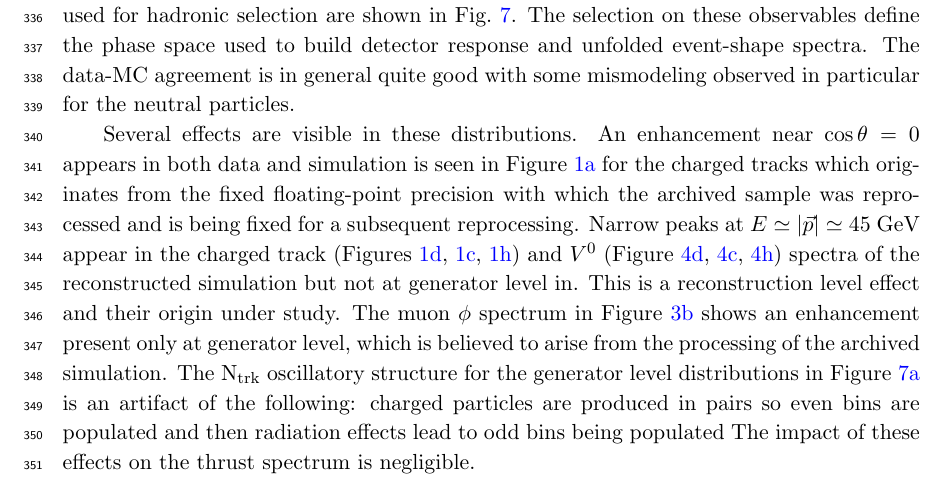
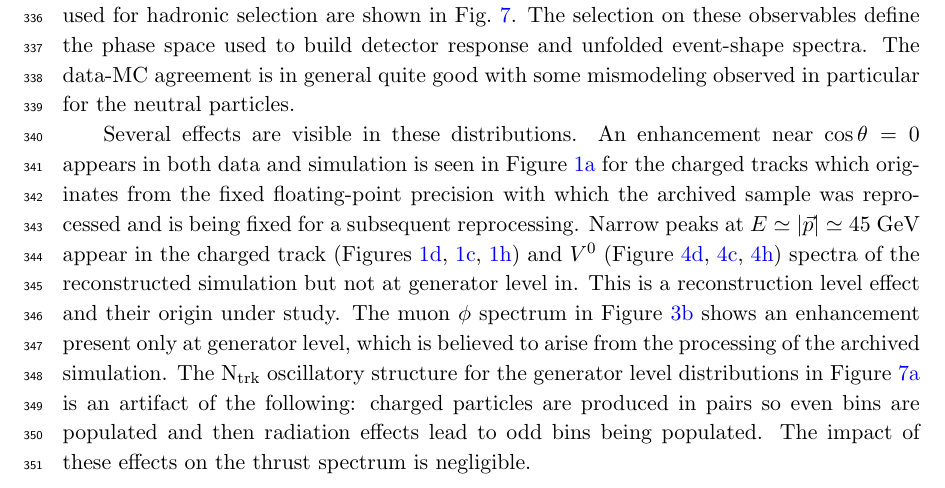
Before and after one commit to Electron-Positron-Alliance/ALEPH_Analysis_Agentic_Thrust, a LaTeX document (main.tex, which reads sections/EventReconstructionAndSelection.tex): part of page 11 of 34, cut so that both start at the same text. Compiled offline with pdfLaTeX; a missing bibliography style is replaced by a similar one.

Commit message:
Updates from Overleaf

```diff
--- a/sections/EventReconstructionAndSelection.tex
+++ b/sections/EventReconstructionAndSelection.tex
@@ -82,7 +82,7 @@ Total multiplicity & $N_{\mathrm{trk}}+N_{\mathrm{neu}}\ge 13$ \\
 The agreement between the data and MC samples is assessed below. The particle and track level distributions are shown after all selections. The energy-flow candidates are categorized as charged tracks (Fig.~\ref{fig:pwflag0_full}), charged lepton 1 (electron) candidates (Fig.~\ref{fig:pwflag1_full}), charged lepton 2 (muon) candidates (Fig.~\ref{fig:pwflag2_full}), neutral long-lived particles that decay to two charged tracks ($V^{0}$) (Fig.~\ref{fig:pwflag3_full}), photons (Fig.~\ref{fig:pwflag4_full}), and neutral hadrons (Fig.~\ref{fig:pwflag5_full}) based on the reconstructed properties utilizing different detector subsystems. Event-level variables used for hadronic selection are shown in Fig.~\ref{fig:event_selection_observables}. The selection on these observables define the phase space used to build detector response and unfolded event-shape spectra. The data-MC agreement is in general quite good with some mismodeling observed in particular for the neutral particles.
 
 Several effects are visible in these distributions. An enhancement near $\cos\theta=0$
-appears in both data and simulation is seen in Figure~\ref{fig:pwflag0_cosTheta} for the charged tracks which originates from the fixed floating-point precision with which the archived sample was reprocessed and is being fixed for a subsequent reprocessing. Narrow peaks at $E\simeq|\vec{p}|\simeq45$~GeV appear in the charged track (Figures~\ref{fig:pwflag0_pmag},~\ref{fig:pwflag0_pt},~\ref{fig:pwflag0_energy}) and $V^{0}$ (Figure~\ref{fig:pwflag3_pmag},~\ref{fig:pwflag3_pt},~\ref{fig:pwflag3_energy}) spectra of the reconstructed simulation but not at generator level in. This is a reconstruction level effect and their origin under study. The muon $\phi$ spectrum in Figure~\ref{fig:pwflag2_phi} shows an enhancement present only at generator level, which is believed to arise from the processing of the archived simulation. The $\mathrm{N}_\mathrm{trk}$ oscillatory structure for the generator level distributions in Figure~\ref{fig:ntrk} is an artifact of the following: charged particles are produced in pairs so even bins are populated and then radiation effects lead to odd bins being populated The impact of these effects on the thrust spectrum is negligible.
+appears in both data and simulation is seen in Figure~\ref{fig:pwflag0_cosTheta} for the charged tracks which originates from the fixed floating-point precision with which the archived sample was reprocessed and is being fixed for a subsequent reprocessing. Narrow peaks at $E\simeq|\vec{p}|\simeq45$~GeV appear in the charged track (Figures~\ref{fig:pwflag0_pmag},~\ref{fig:pwflag0_pt},~\ref{fig:pwflag0_energy}) and $V^{0}$ (Figure~\ref{fig:pwflag3_pmag},~\ref{fig:pwflag3_pt},~\ref{fig:pwflag3_energy}) spectra of the reconstructed simulation but not at generator level in. This is a reconstruction level effect and their origin under study. The muon $\phi$ spectrum in Figure~\ref{fig:pwflag2_phi} shows an enhancement present only at generator level, which is believed to arise from the processing of the archived simulation. The $\mathrm{N}_\mathrm{trk}$ oscillatory structure for the generator level distributions in Figure~\ref{fig:ntrk} is an artifact of the following: charged particles are produced in pairs so even bins are populated and then radiation effects lead to odd bins being populated. The impact of these effects on the thrust spectrum is negligible.
 
 %%%%%%%%%%%%%%%%%%%%%%%%
 
```
